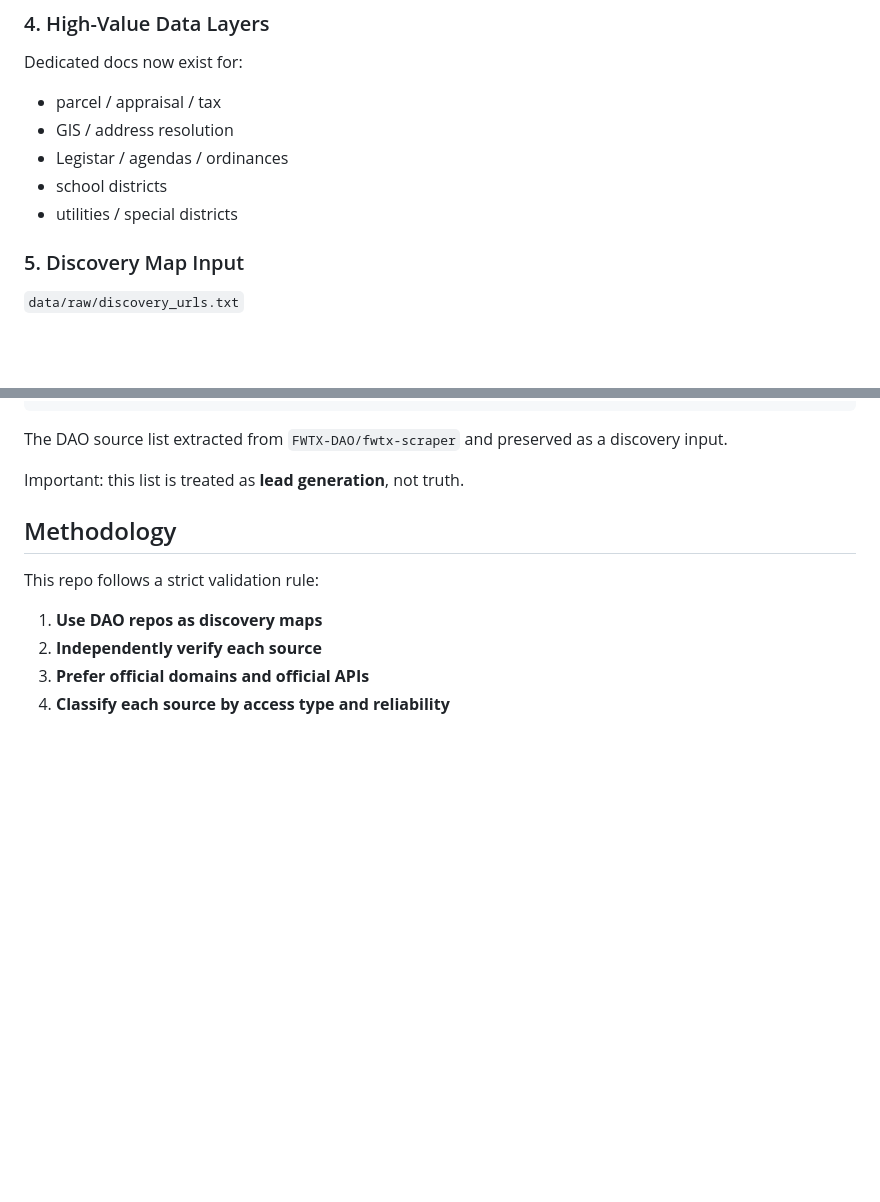
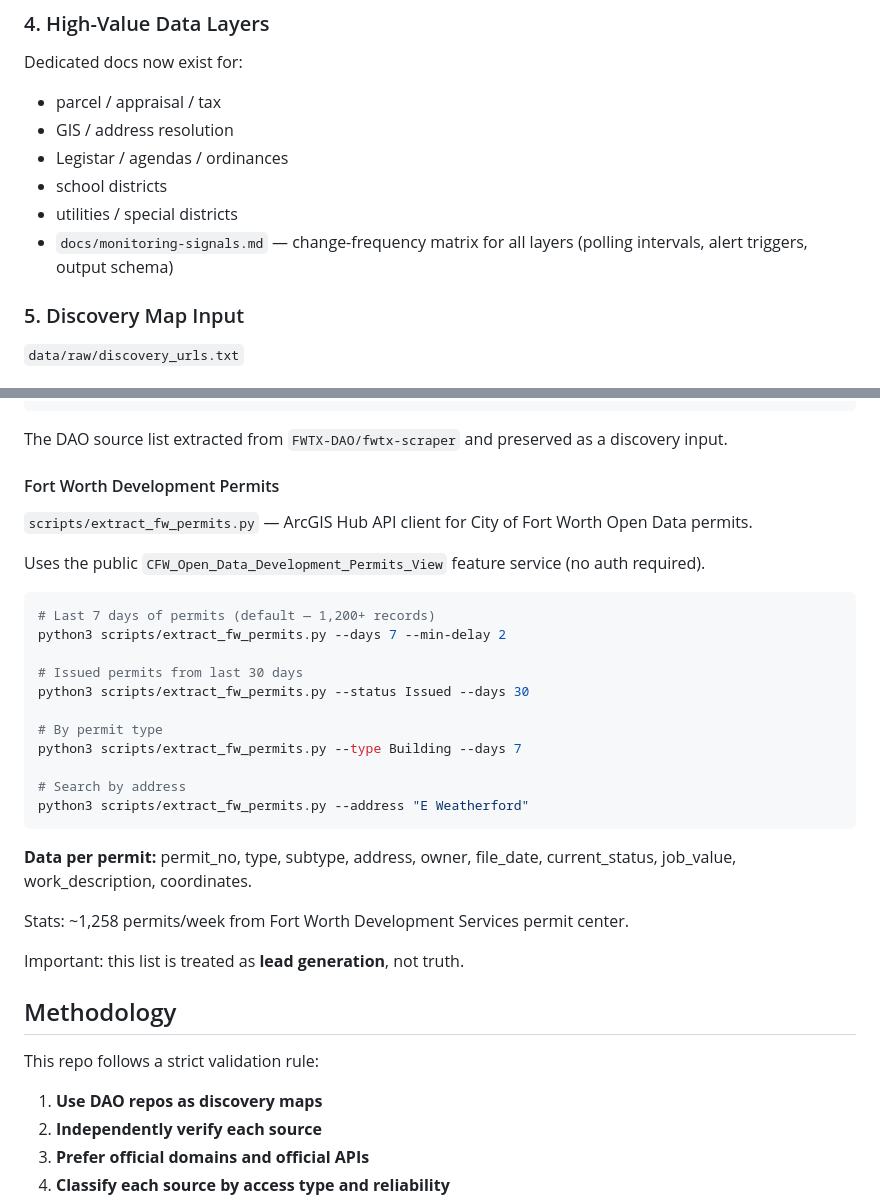
Before and after one commit to tylerdotai/fort-worth-intelligence, a Markdown page: README.md, 2 parts joined by grey strips. Drawn GitHub-style; blank space fills up the shorter version.

Commit message:
README: add monitoring-signals doc + fw-permits extractor section

````diff
--- a/README.md
+++ b/README.md
@@ -151,6 +151,7 @@ Dedicated docs now exist for:
 - Legistar / agendas / ordinances
 - school districts
 - utilities / special districts
+- `docs/monitoring-signals.md` — change-frequency matrix for all layers (polling intervals, alert triggers, output schema)
 
 ### 5. Discovery Map Input
 `data/raw/discovery_urls.txt`
@@ -224,6 +225,29 @@ python3 scripts/resolve_address.py "313 N Harding St" --file output.json
 ```
 
 The DAO source list extracted from `FWTX-DAO/fwtx-scraper` and preserved as a discovery input.
+
+#### Fort Worth Development Permits
+`scripts/extract_fw_permits.py` — ArcGIS Hub API client for City of Fort Worth Open Data permits.
+
+Uses the public `CFW_Open_Data_Development_Permits_View` feature service (no auth required).
+
+```bash
+# Last 7 days of permits (default — 1,200+ records)
+python3 scripts/extract_fw_permits.py --days 7 --min-delay 2
+
+# Issued permits from last 30 days
+python3 scripts/extract_fw_permits.py --status Issued --days 30
+
+# By permit type
+python3 scripts/extract_fw_permits.py --type Building --days 7
+
+# Search by address
+python3 scripts/extract_fw_permits.py --address "E Weatherford"
+```
+
+**Data per permit:** permit\_no, type, subtype, address, owner, file\_date, current\_status, job\_value, work\_description, coordinates.
+
+Stats: ~1,258 permits/week from Fort Worth Development Services permit center.
 
 Important: this list is treated as **lead generation**, not truth.
 
````
